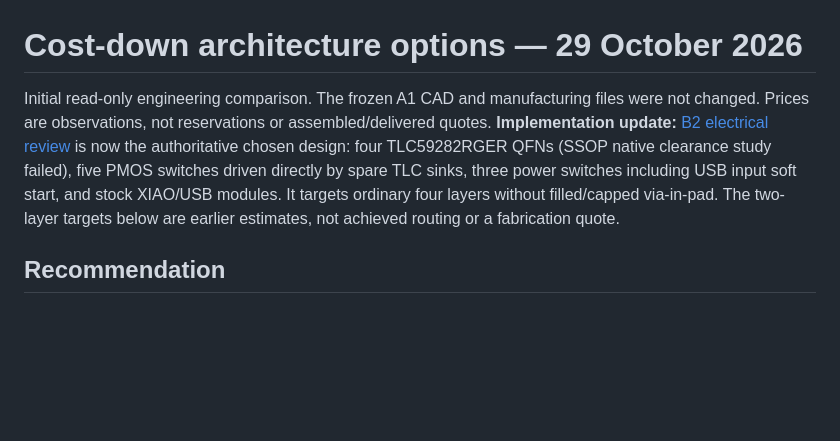
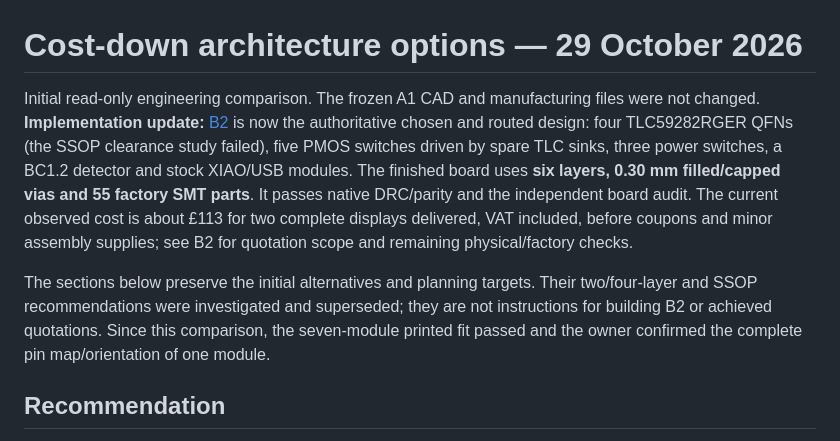
Before and after one commit to hmcneill46/house-rules-led-recreation, a Markdown page: hardware/cost-down/architecture-options.md, the part around the change. GitHub-like rendering; blank space fills up the shorter version.

Commit message:
Clarify the completed B2 choice in the historical architecture comparison

```diff
--- a/hardware/cost-down/architecture-options.md
+++ b/hardware/cost-down/architecture-options.md
@@ -1,6 +1,8 @@
 # Cost-down architecture options — 29 October 2026
 
-Initial read-only engineering comparison. The frozen A1 CAD and manufacturing files were not changed. Prices are observations, not reservations or assembled/delivered quotes. **Implementation update:** [B2 electrical review](../revisions/B2/electrical-review.md) is now the authoritative chosen design: four TLC59282RGER QFNs (SSOP native clearance study failed), five PMOS switches driven directly by spare TLC sinks, three power switches including USB input soft start, and stock XIAO/USB modules. It targets ordinary four layers without filled/capped via-in-pad. The two-layer targets below are earlier estimates, not achieved routing or a fabrication quote.
+Initial read-only engineering comparison. The frozen A1 CAD and manufacturing files were not changed. **Implementation update:** [B2](../revisions/B2/README.md) is now the authoritative chosen and routed design: four TLC59282RGER QFNs (the SSOP clearance study failed), five PMOS switches driven by spare TLC sinks, three power switches, a BC1.2 detector and stock XIAO/USB modules. The finished board uses **six layers, 0.30 mm filled/capped vias and 55 factory SMT parts**. It passes native DRC/parity and the independent board audit. The current observed cost is about £113 for two complete displays delivered, VAT included, before coupons and minor assembly supplies; see B2 for quotation scope and remaining physical/factory checks.
+
+The sections below preserve the initial alternatives and planning targets. Their two/four-layer and SSOP recommendations were investigated and superseded; they are not instructions for building B2 or achieved quotations. Since this comparison, the seven-module printed fit passed and the owner confirmed the complete pin map/orientation of one module.
 
 ## Recommendation
 
```
